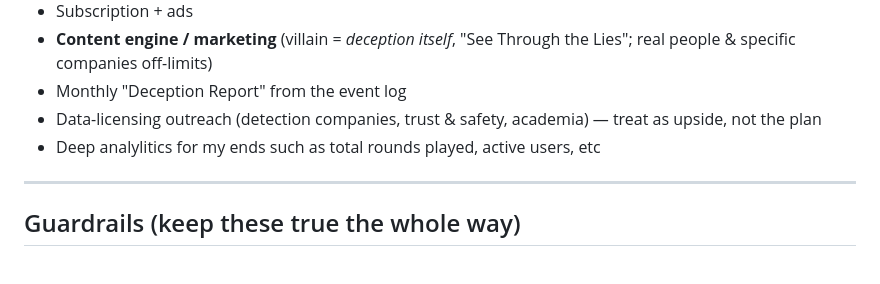
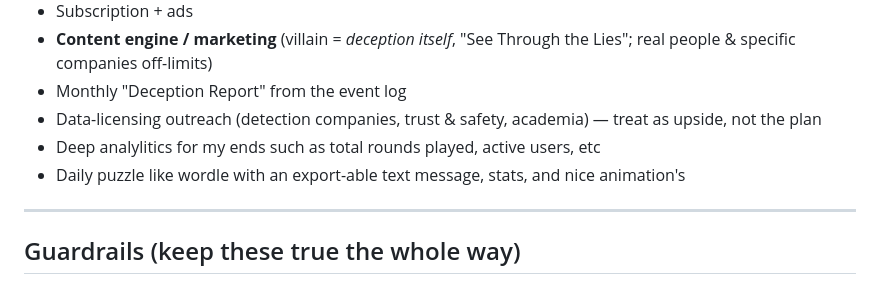
Before and after one commit to AxialStudios/AI-Hunter, a Markdown page: instructions.md, the part around the change. GitHub-like rendering.

Commit message:
Park daily puzzle feature in backlog
Co-Authored-By: Claude Sonnet 4.6 <noreply@anthropic.com>

```diff
--- a/instructions.md
+++ b/instructions.md
@@ -129,6 +129,7 @@ You can, on your iPhone: complete onboarding → see a card → tap the real ima
 - Monthly "Deception Report" from the event log
 - Data-licensing outreach (detection companies, trust & safety, academia) — treat as upside, not the plan
 - Deep analylitics for my ends such as total rounds played, active users, etc
+- Daily puzzle like wordle with an export-able text message, stats, and nice animation's
 
 ---
 
```
